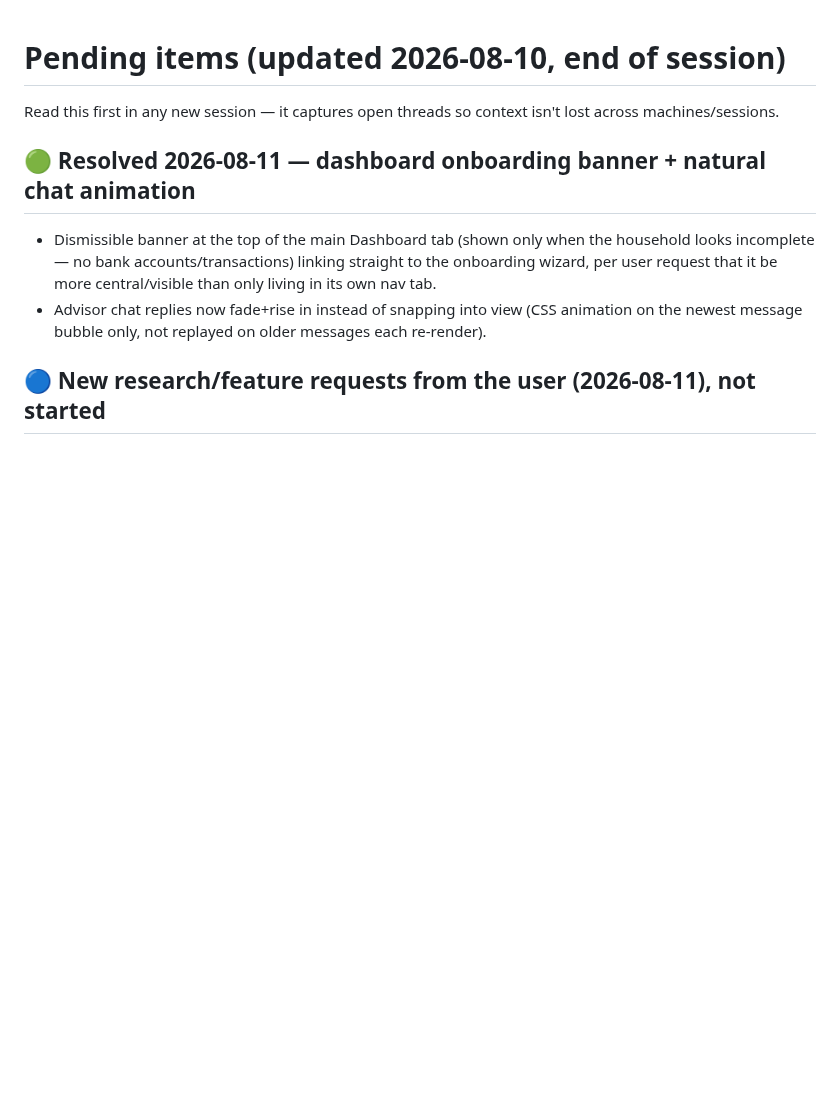
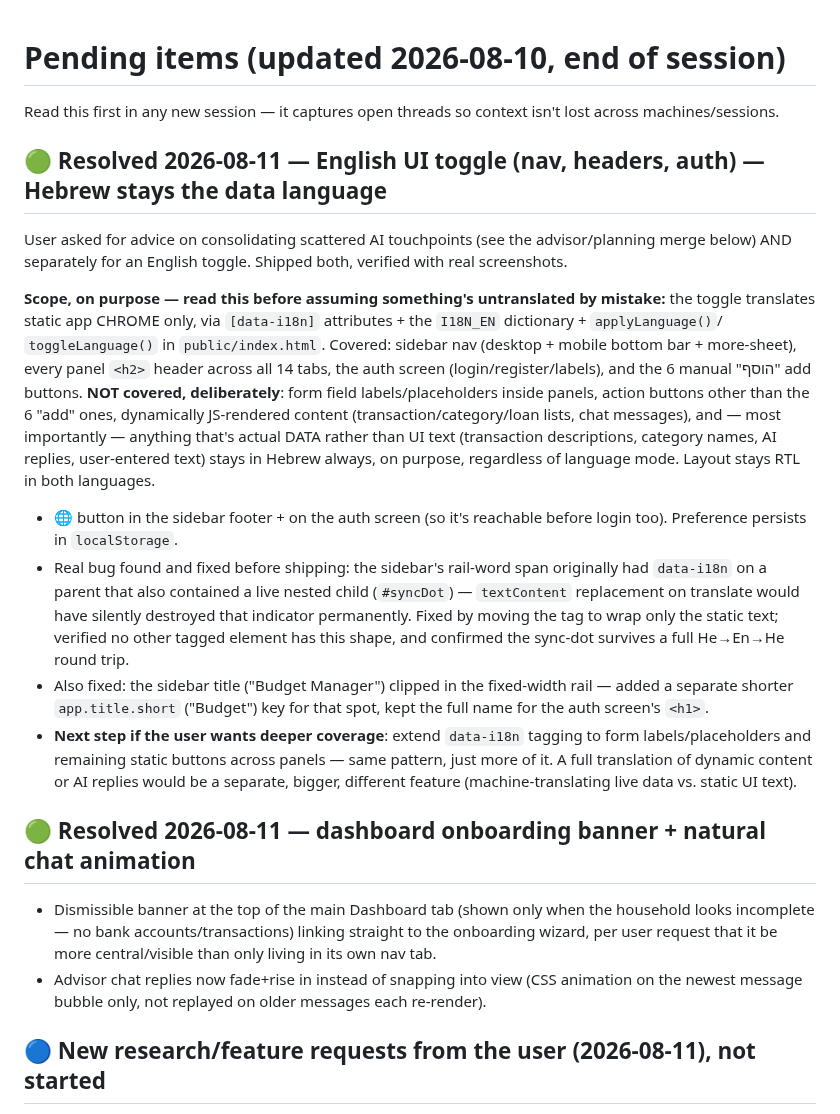
Before and after one commit to yc196819-oss/budget-app-365, a Markdown page: PENDING.md, the part around the change. Rendered like a GitHub page; blank space fills up the shorter version.

Commit message:
Document the English UI toggle scope and the AI-consolidation decision
Co-Authored-By: Claude Sonnet 5 <noreply@anthropic.com>

```diff
--- a/PENDING.md
+++ b/PENDING.md
@@ -1,6 +1,41 @@
 # Pending items (updated 2026-08-10, end of session)
 
 Read this first in any new session — it captures open threads so context isn't lost across machines/sessions.
+
+## 🟢 Resolved 2026-08-11 — English UI toggle (nav, headers, auth) — Hebrew stays the data language
+User asked for advice on consolidating scattered AI touchpoints (see the
+advisor/planning merge below) AND separately for an English toggle. Shipped
+both, verified with real screenshots.
+
+**Scope, on purpose — read this before assuming something's untranslated
+by mistake:** the toggle translates static app CHROME only, via
+`[data-i18n]` attributes + the `I18N_EN` dictionary + `applyLanguage()`/
+`toggleLanguage()` in `public/index.html`. Covered: sidebar nav (desktop +
+mobile bottom bar + more-sheet), every panel `<h2>` header across all 14
+tabs, the auth screen (login/register/labels), and the 6 manual "הוסף" add
+buttons. **NOT covered, deliberately**: form field labels/placeholders
+inside panels, action buttons other than the 6 "add" ones, dynamically
+JS-rendered content (transaction/category/loan lists, chat messages), and
+— most importantly — anything that's actual DATA rather than UI text
+(transaction descriptions, category names, AI replies, user-entered text)
+stays in Hebrew always, on purpose, regardless of language mode. Layout
+stays RTL in both languages.
+- 🌐 button in the sidebar footer + on the auth screen (so it's reachable
+  before login too). Preference persists in `localStorage`.
+- Real bug found and fixed before shipping: the sidebar's rail-word span
+  originally had `data-i18n` on a parent that also contained a live nested
+  child (`#syncDot`) — `textContent` replacement on translate would have
+  silently destroyed that indicator permanently. Fixed by moving the tag to
+  wrap only the static text; verified no other tagged element has this
+  shape, and confirmed the sync-dot survives a full He→En→He round trip.
+- Also fixed: the sidebar title ("Budget Manager") clipped in the
+  fixed-width rail — added a separate shorter `app.title.short` ("Budget")
+  key for that spot, kept the full name for the auth screen's `<h1>`.
+- **Next step if the user wants deeper coverage**: extend `data-i18n`
+  tagging to form labels/placeholders and remaining static buttons across
+  panels — same pattern, just more of it. A full translation of dynamic
+  content or AI replies would be a separate, bigger, different feature
+  (machine-translating live data vs. static UI text).
 
 ## 🟢 Resolved 2026-08-11 — dashboard onboarding banner + natural chat animation
 - Dismissible banner at the top of the main Dashboard tab (shown only when
```
